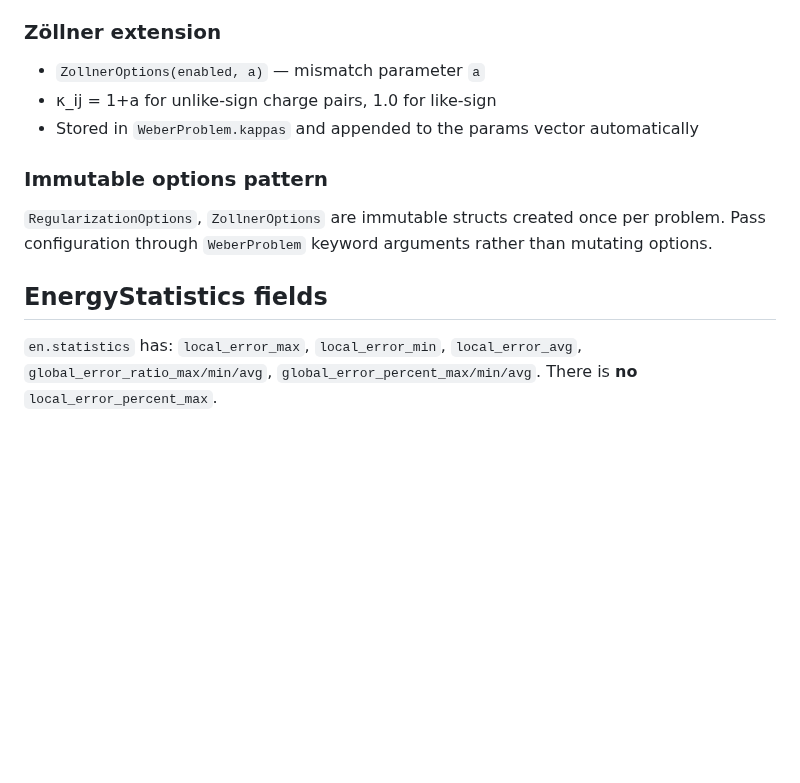
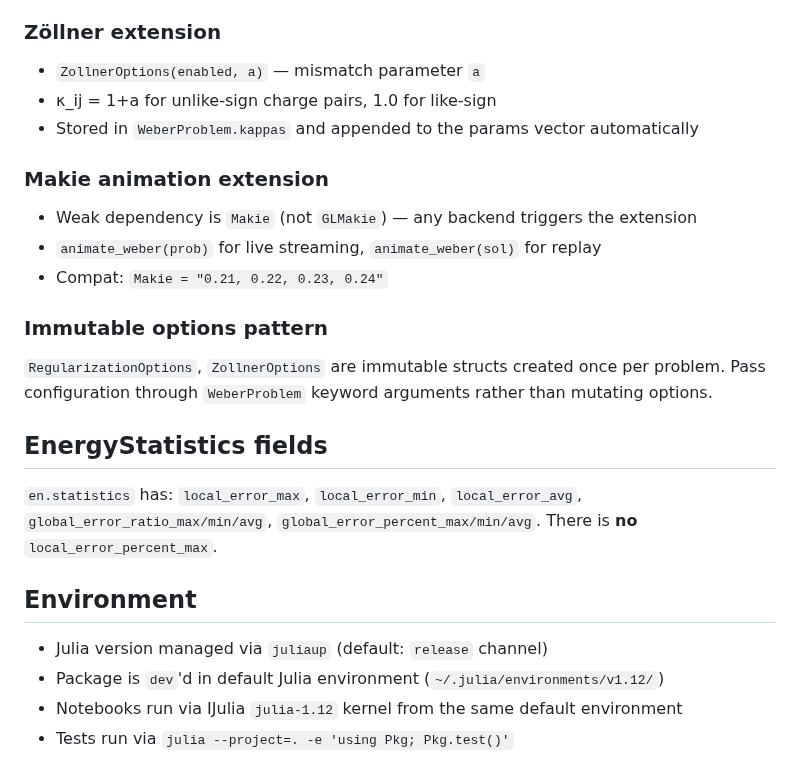
Before and after one commit to WeberElectrodynamics/WeberElectrodynamics.jl, a Markdown page: CLAUDE.md, the part around one of its changes. Rendered like a GitHub page; blank space fills up the shorter version.

```diff
--- a/CLAUDE.md
+++ b/CLAUDE.md
@@ -74,6 +103,12 @@ Neither backend regularizes Weber's velocity-dependent force — only the Coulom
 - κ_ij = 1+a for unlike-sign charge pairs, 1.0 for like-sign
 - Stored in `WeberProblem.kappas` and appended to the params vector automatically
 
+### Makie animation extension
+
+- Weak dependency is `Makie` (not `GLMakie`) — any backend triggers the extension
+- `animate_weber(prob)` for live streaming, `animate_weber(sol)` for replay
+- Compat: `Makie = "0.21, 0.22, 0.23, 0.24"`
+
 ### Immutable options pattern
 
 `RegularizationOptions`, `ZollnerOptions` are immutable structs created once per problem. Pass configuration through `WeberProblem` keyword arguments rather than mutating options.
@@ -81,3 +116,10 @@ Neither backend regularizes Weber's velocity-dependent force — only the Coulom
 ## EnergyStatistics fields
 
 `en.statistics` has: `local_error_max`, `local_error_min`, `local_error_avg`, `global_error_ratio_max/min/avg`, `global_error_percent_max/min/avg`. There is **no** `local_error_percent_max`.
+
+## Environment
+
+- Julia version managed via `juliaup` (default: `release` channel)
+- Package is `dev`'d in default Julia environment (`~/.julia/environments/v1.12/`)
+- Notebooks run via IJulia `julia-1.12` kernel from the same default environment
+- Tests run via `julia --project=. -e 'using Pkg; Pkg.test()'`
```
Also changed, not shown: other parts of CLAUDE.md (+38 -9 lines).
